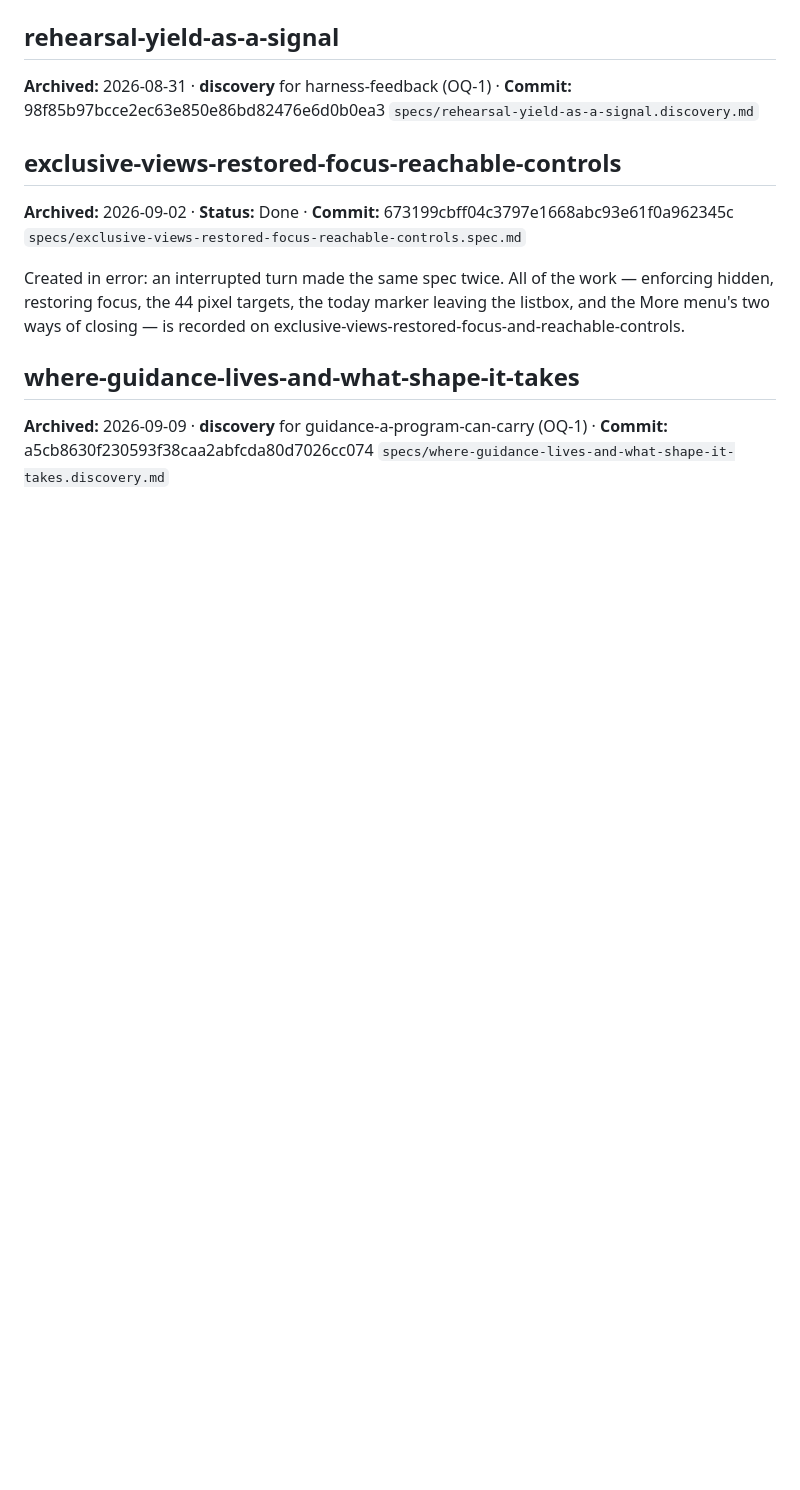
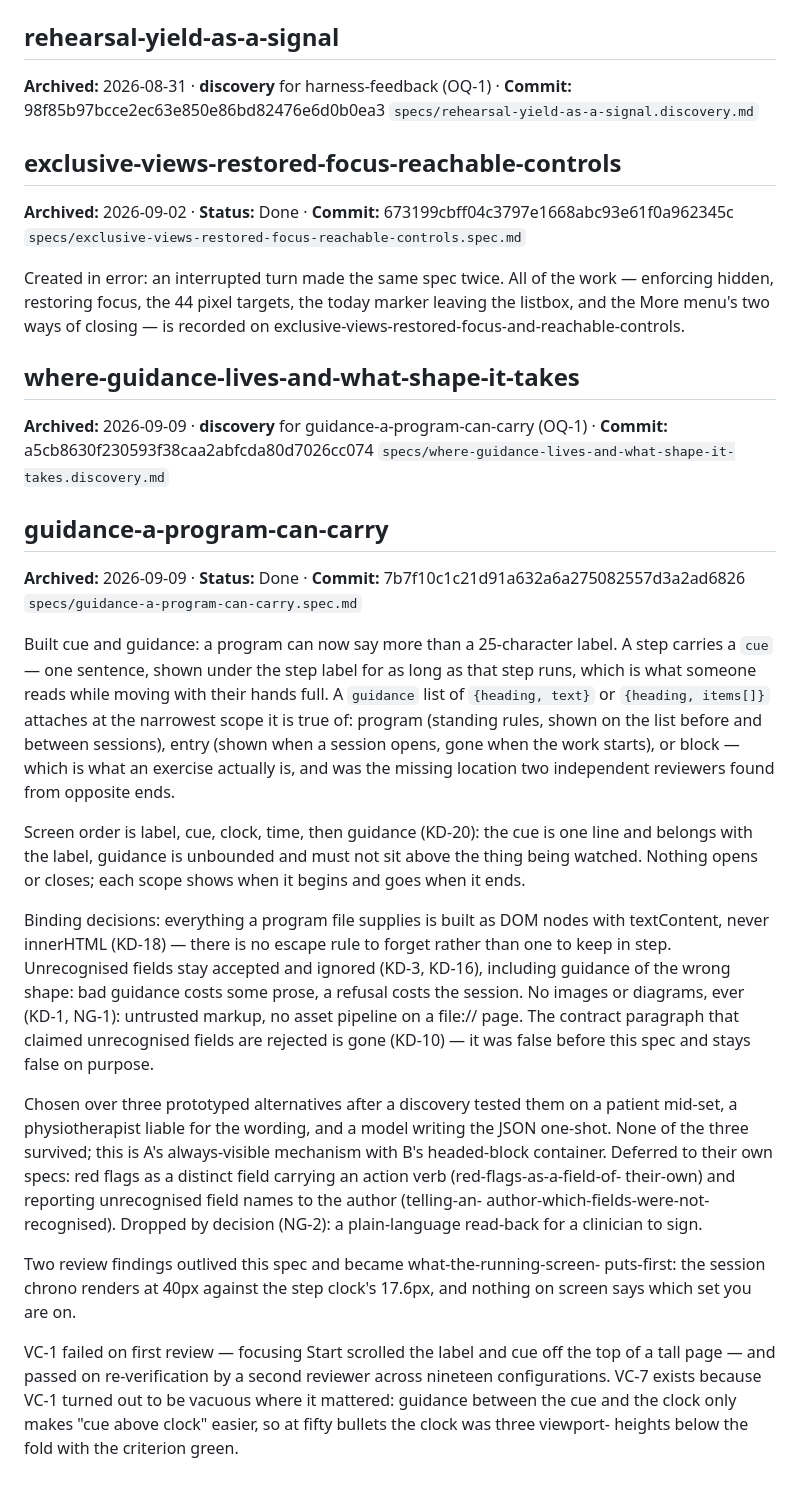
Before and after one commit to VincentBiragnet/cadence, a Markdown page: sdd/archive/catalog.md, the part around the change. Drawn GitHub-style; blank space fills up the shorter version.

Commit message:
Archive the guidance spec
Co-Authored-By: Claude Opus 5 <noreply@anthropic.com>
Claude-Session: https://claude.ai/code/session_01NtvSAwcYEZAKez2jaZdsG1

```diff
--- a/sdd/archive/catalog.md
+++ b/sdd/archive/catalog.md
@@ -47,3 +47,49 @@ Created in error: an interrupted turn made the same spec twice. All of the work
 
 ## where-guidance-lives-and-what-shape-it-takes
 **Archived:** 2026-09-09 · **discovery** for guidance-a-program-can-carry (OQ-1) · **Commit:** a5cb8630f230593f38caa2abfcda80d7026cc074 `specs/where-guidance-lives-and-what-shape-it-takes.discovery.md`
+
+## guidance-a-program-can-carry
+**Archived:** 2026-09-09 · **Status:** Done · **Commit:** 7b7f10c1c21d91a632a6a275082557d3a2ad6826 `specs/guidance-a-program-can-carry.spec.md`
+
+Built cue and guidance: a program can now say more than a 25-character label.
+A step carries a `cue` — one sentence, shown under the step label for as long
+as that step runs, which is what someone reads while moving with their hands
+full. A `guidance` list of `{heading, text}` or `{heading, items[]}` attaches
+at the narrowest scope it is true of: program (standing rules, shown on the
+list before and between sessions), entry (shown when a session opens, gone
+when the work starts), or block — which is what an exercise actually is, and
+was the missing location two independent reviewers found from opposite ends.
+
+Screen order is label, cue, clock, time, then guidance (KD-20): the cue is one
+line and belongs with the label, guidance is unbounded and must not sit above
+the thing being watched. Nothing opens or closes; each scope shows when it
+begins and goes when it ends.
+
+Binding decisions: everything a program file supplies is built as DOM nodes
+with textContent, never innerHTML (KD-18) — there is no escape rule to forget
+rather than one to keep in step. Unrecognised fields stay accepted and ignored
+(KD-3, KD-16), including guidance of the wrong shape: bad guidance costs some
+prose, a refusal costs the session. No images or diagrams, ever (KD-1, NG-1):
+untrusted markup, no asset pipeline on a file:// page. The contract paragraph
+that claimed unrecognised fields are rejected is gone (KD-10) — it was false
+before this spec and stays false on purpose.
+
+Chosen over three prototyped alternatives after a discovery tested them on a
+patient mid-set, a physiotherapist liable for the wording, and a model writing
+the JSON one-shot. None of the three survived; this is A's always-visible
+mechanism with B's headed-block container. Deferred to their own specs: red
+flags as a distinct field carrying an action verb (red-flags-as-a-field-of-
+their-own) and reporting unrecognised field names to the author (telling-an-
+author-which-fields-were-not-recognised). Dropped by decision (NG-2): a
+plain-language read-back for a clinician to sign.
+
+Two review findings outlived this spec and became what-the-running-screen-
+puts-first: the session chrono renders at 40px against the step clock's
+17.6px, and nothing on screen says which set you are on.
+
+VC-1 failed on first review — focusing Start scrolled the label and cue off
+the top of a tall page — and passed on re-verification by a second reviewer
+across nineteen configurations. VC-7 exists because VC-1 turned out to be
+vacuous where it mattered: guidance between the cue and the clock only makes
+"cue above clock" easier, so at fifty bullets the clock was three viewport-
+heights below the fold with the criterion green.
```
Also changed, not shown: sdd/specs/guidance-a-program-can-carry.spec.md (deleted, +0 -150 lines).
